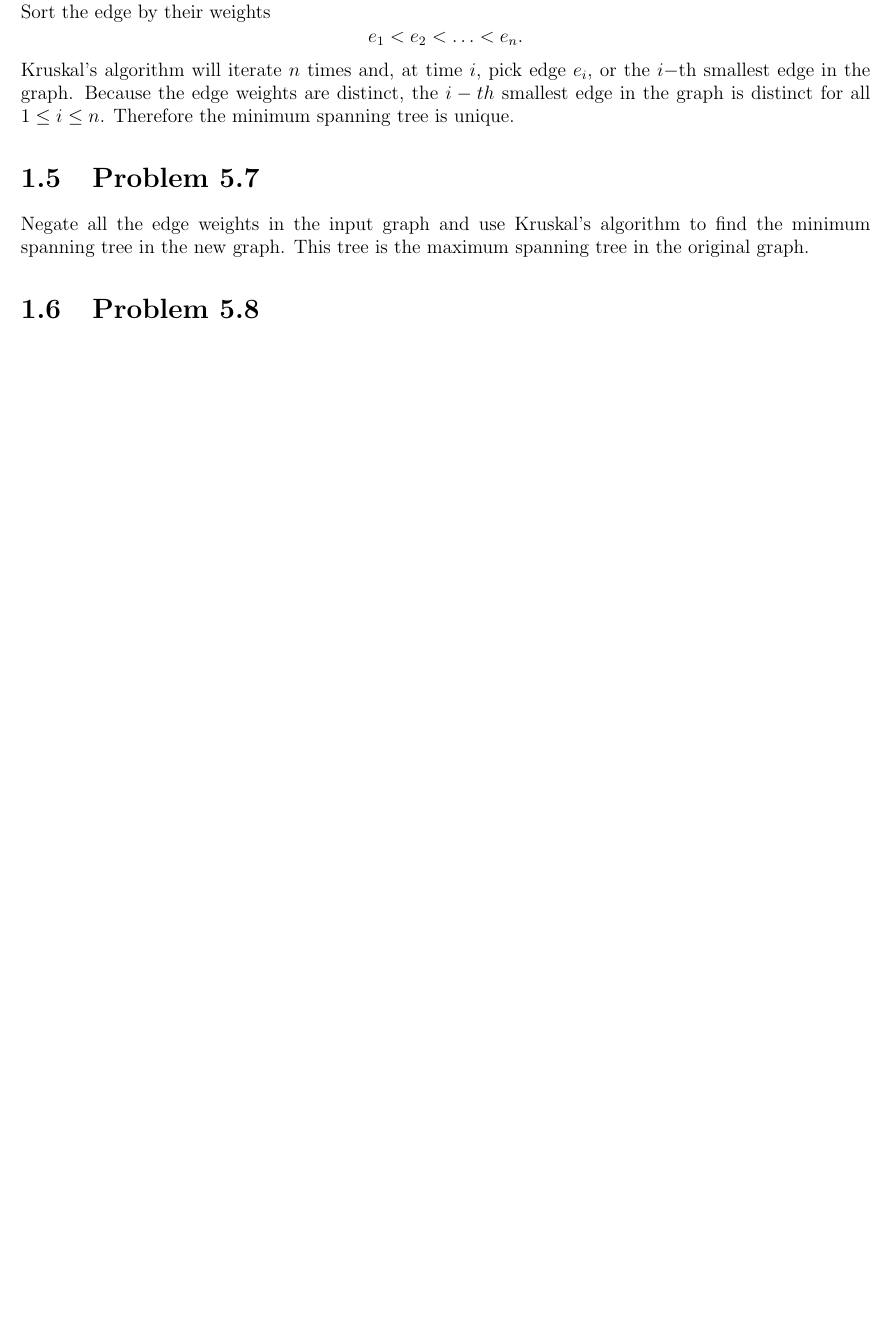
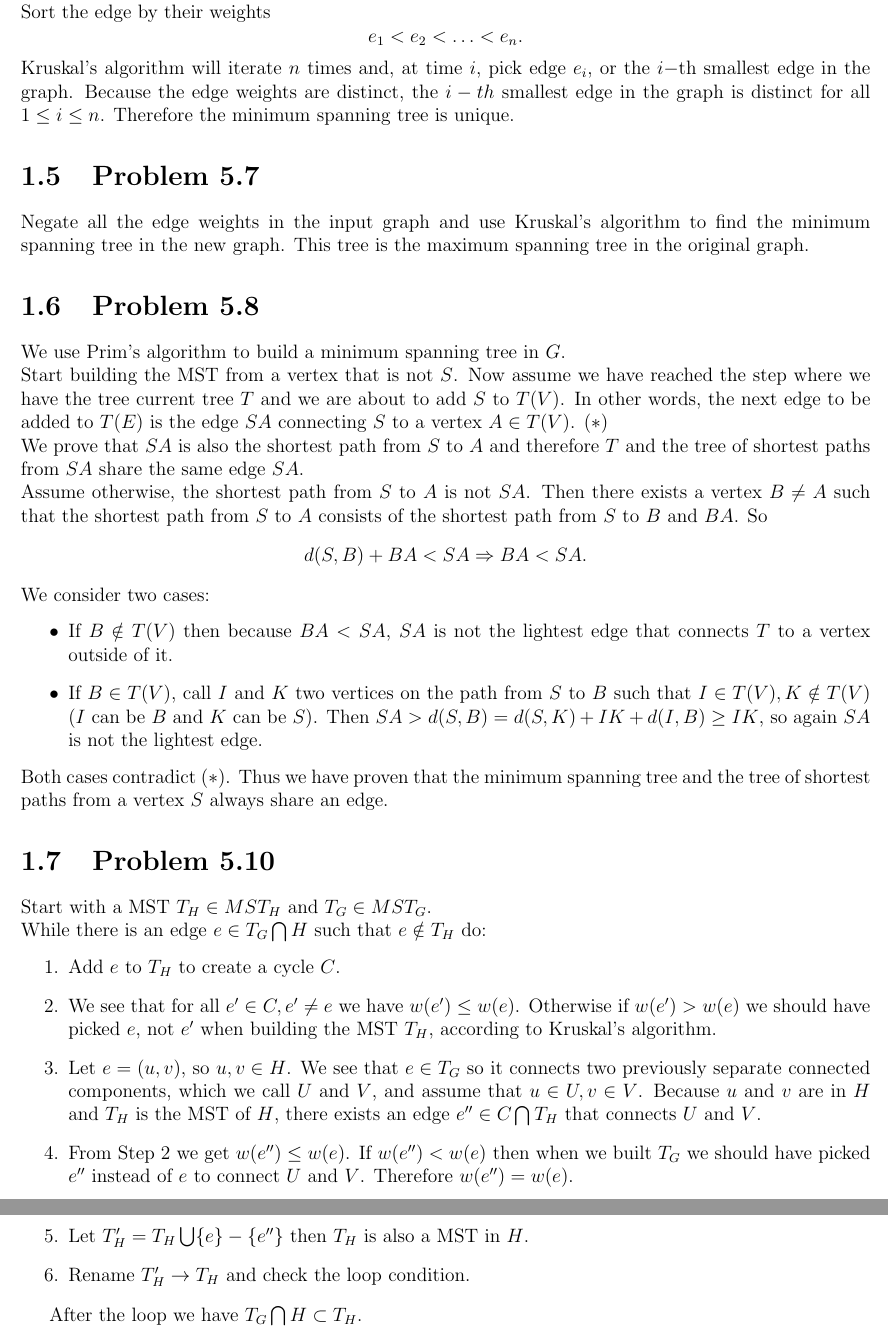
Before and after one commit to Huy-Nguyen-HCI/202Final, a LaTeX document (sol.tex): part of page 3 of 6 before the commit and two parts of pages 3 and 4 of 7 after it, the two joined at a grey line, cut so that both start at the same text, the shorter picture padded with empty space. Compiled offline with pdfLaTeX.

Commit message:
Update to 5.10

```diff
--- a/sol.tex
+++ b/sol.tex
@@ -66,7 +66,30 @@ Kruskal's algorithm will iterate $n$ times and, at time $i$, pick edge $e_i$, or
 Negate all the edge weights in the input graph and use Kruskal's algorithm to find the minimum spanning tree in the new graph. This tree is the maximum spanning tree in the original graph.
 
 \section{Problem 5.8}
+We use Prim's algorithm to build a minimum spanning tree in $G$. \\
+Start building the MST from a vertex that is not $S$. Now assume we have reached the step where we have the tree current tree $T$ and we are about to add $S$ to $T(V)$. In other words, the next edge to be added to $T(E)$ is the edge $SA$ connecting $S$ to a vertex $A \in T(V)$. $(*)$\\
+We prove that $SA$ is also the shortest path from $S$ to $A$ and therefore $T$ and the tree of shortest paths from $SA$ share the same edge $SA$. \\
+Assume otherwise, the shortest path from $S$ to $A$ is not $SA$. Then there exists a vertex $B \ne A$ such that the shortest path from $S$ to $A$ consists of the shortest path from $S$ to $B$ and $BA$. So $$d(S,B) + BA < SA \Rightarrow BA < SA.$$
+We consider two cases:
+\begin{itemize}
+  \item If $B \notin T(V)$ then because $BA < SA$, $SA$ is not the lightest edge that connects $T$ to a vertex outside of it.
+  \item If $B \in T(V)$, call $I$ and $K$ two vertices on the path from $S$ to $B$ such that $I \in T(V), K \notin T(V)$ ($I$ can be $B$ and $K$ can be $S$). Then $SA > d(S,B) = d(S,K) + IK + d(I,B) \ge IK$, so again $SA$ is not the lightest edge.
+\end{itemize}
+Both cases contradict $(*)$. Thus we have proven that the minimum spanning tree and the tree of shortest paths from a vertex $S$ always share an edge.
 
+\section{Problem 5.10}
+Start with a MST $T_H \in MST_H$ and $T_G \in MST_G$. \\
+While there is an edge $e \in T_G \bigcap H$ such that $e \notin T_H$ do:
+\begin{enumerate}
+  \item Add $e$ to $T_H$ to create a cycle $C$.
+  \item We see that for all $e' \in C, e' \ne e$ we have $w(e') \le w(e)$. Otherwise if $w(e') > w(e)$ we should have picked $e$, not $e'$ when building the MST $T_H$, according to Kruskal's algorithm.
+  \item Let $e = (u,v)$, so $u, v \in H$. We see that $e \in T_G$ so it connects two previously separate connected components, which we call $U$ and $V$, and assume that $u \in U, v \in V$. Because $u$ and $v$ are in $H$ and $T_H$ is the MST of $H$, there exists an edge $e'' \in C \bigcap T_H$ that connects $U$ and $V$.
+  \item From Step 2 we get $w(e'') \le w(e)$. If $w(e'') < w(e)$ then when we built $T_G$ we should have picked $e''$ instead of $e$ to connect $U$ and $V$. Therefore $w(e'') = w(e)$.
+  \item Let $T'_H = T_H \bigcup \{ e \} - \{ e''\}$ then $T_H$ is also a MST in $H$.
+  \item Rename $T'_H \to T_H$ and check the loop condition.
+\end{enumerate}
+
+After the loop we have $T_G \bigcap H \subset T_H$.
 
 \chapter[Chapter 6 Solution]{Dynamic programming}
 \section{Problem 6.2}
```
Also changed, not shown: sol.pdf, 4 other files.
